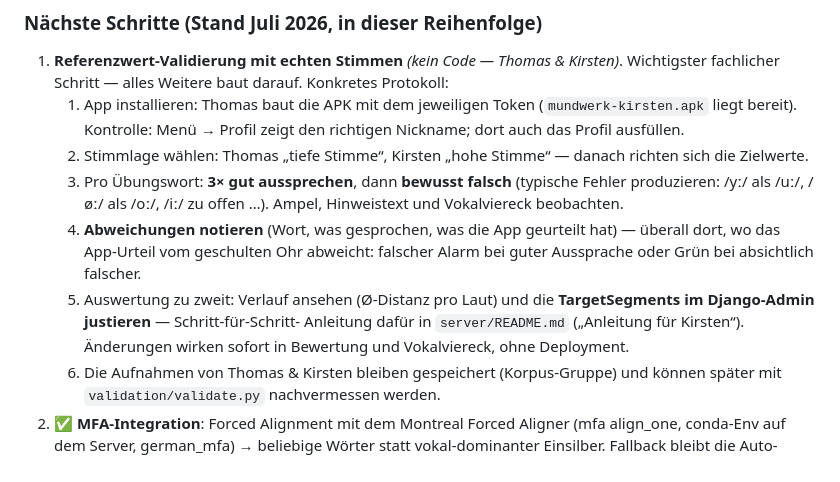
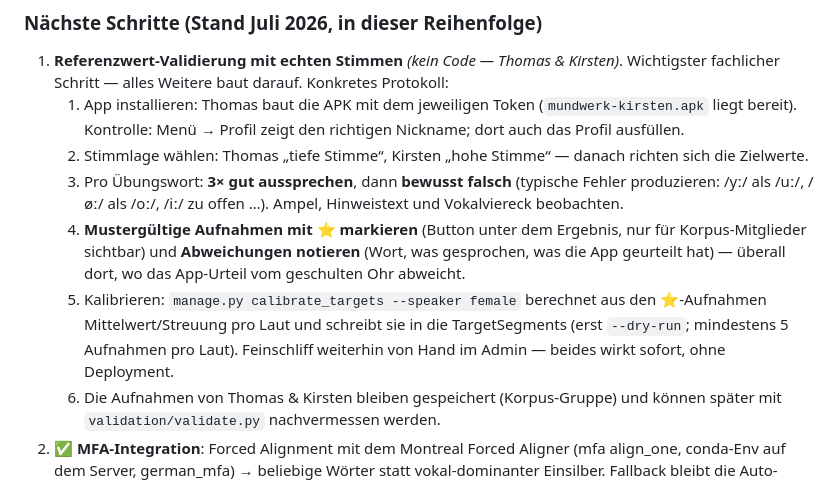
Before and after one commit to tpfuhl/mundwerk, a Markdown page: PLAN.md, the part around the change. GitHub-like rendering.

```diff
--- a/PLAN.md
+++ b/PLAN.md
@@ -142,15 +142,15 @@ formants = snd.to_formant_burg(max_number_of_formants=5,
    3. Pro Übungswort: **3× gut aussprechen**, dann **bewusst falsch**
       (typische Fehler produzieren: /yː/ als /uː/, /øː/ als /oː/,
       /iː/ zu offen …). Ampel, Hinweistext und Vokalviereck beobachten.
-   4. **Abweichungen notieren** (Wort, was gesprochen, was die App
-      geurteilt hat) — überall dort, wo das App-Urteil vom geschulten
-      Ohr abweicht: falscher Alarm bei guter Aussprache oder Grün bei
-      absichtlich falscher.
-   5. Auswertung zu zweit: Verlauf ansehen (Ø-Distanz pro Laut) und die
-      **TargetSegments im Django-Admin justieren** — Schritt-für-Schritt-
-      Anleitung dafür in `server/README.md` („Anleitung für Kirsten“).
-      Änderungen wirken sofort in Bewertung und Vokalviereck, ohne
-      Deployment.
+   4. **Mustergültige Aufnahmen mit ⭐ markieren** (Button unter dem
+      Ergebnis, nur für Korpus-Mitglieder sichtbar) und **Abweichungen
+      notieren** (Wort, was gesprochen, was die App geurteilt hat) —
+      überall dort, wo das App-Urteil vom geschulten Ohr abweicht.
+   5. Kalibrieren: `manage.py calibrate_targets --speaker female`
+      berechnet aus den ⭐-Aufnahmen Mittelwert/Streuung pro Laut und
+      schreibt sie in die TargetSegments (erst `--dry-run`; mindestens
+      5 Aufnahmen pro Laut). Feinschliff weiterhin von Hand im Admin —
+      beides wirkt sofort, ohne Deployment.
    6. Die Aufnahmen von Thomas & Kirsten bleiben gespeichert
       (Korpus-Gruppe) und können später mit `validation/validate.py`
       nachvermessen werden.
```
Also changed, not shown: server/README.md (+21 -3 lines).
